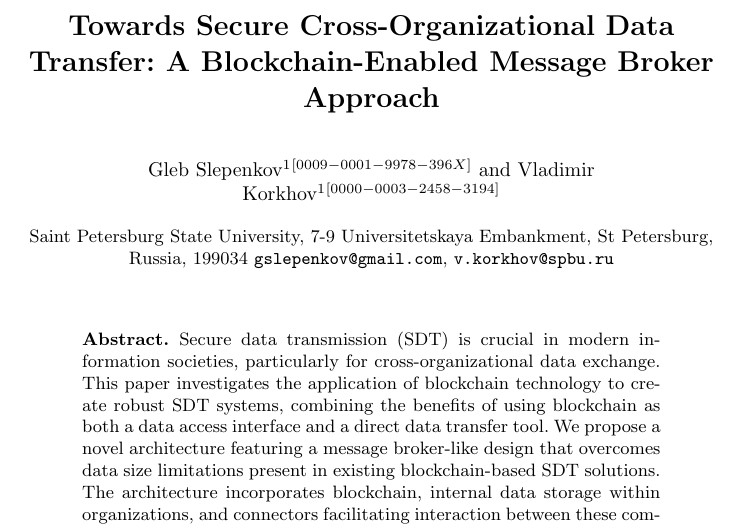
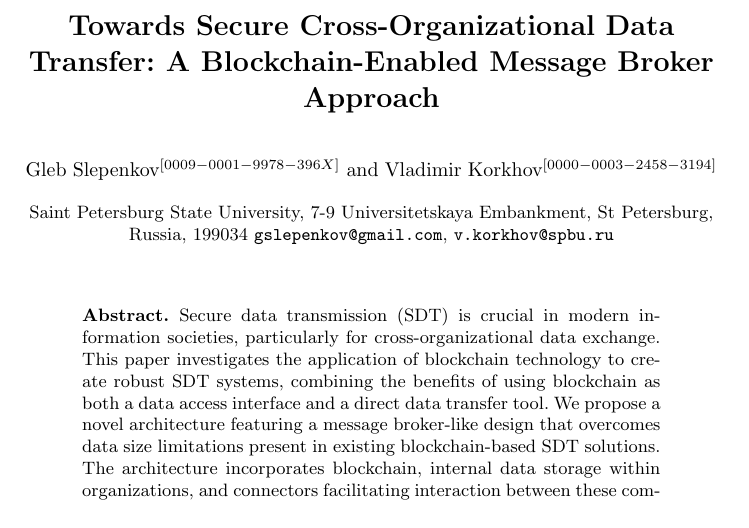
Before and after one commit to SkyWaet/iccsa-2024, a LaTeX paper (main.tex): part of page 1 of 14, cut so that both start at the same text. Compiled offline with pdfLaTeX.

Commit message:
removed affilation numbers

```diff
--- a/main.tex
+++ b/main.tex
@@ -18,7 +18,7 @@ legend image code/.code={
 
 \begin{document}
 \title{Towards Secure Cross-Organizational Data Transfer: A Blockchain-Enabled Message Broker Approach}
-\author{Gleb Slepenkov\inst{1}\orcidID{0009-0001-9978-396X}\and Vladimir Korkhov\inst{1}\orcidID{0000-0003-2458-3194}}
+\author{Gleb Slepenkov\orcidID{0009-0001-9978-396X}\and Vladimir Korkhov\orcidID{0000-0003-2458-3194}}
 \authorrunning{G. Slepenkov}
 \institute{Saint Petersburg State University, 7-9 Universitetskaya Embankment, St Petersburg, Russia, 199034 \email{gslepenkov@gmail.com}, \email{v.korkhov@spbu.ru}}
 
```
Also changed, not shown: main.pdf.
